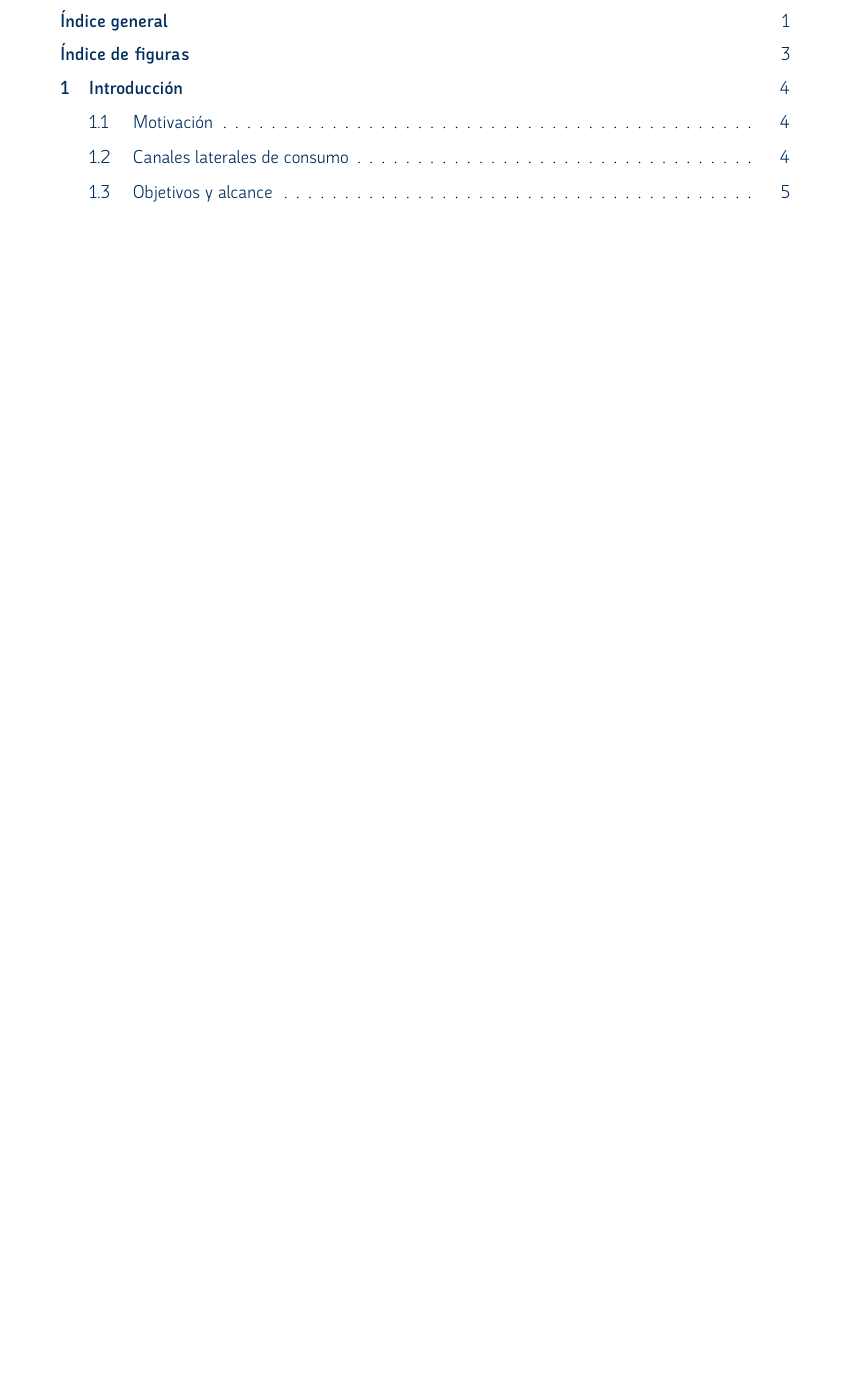
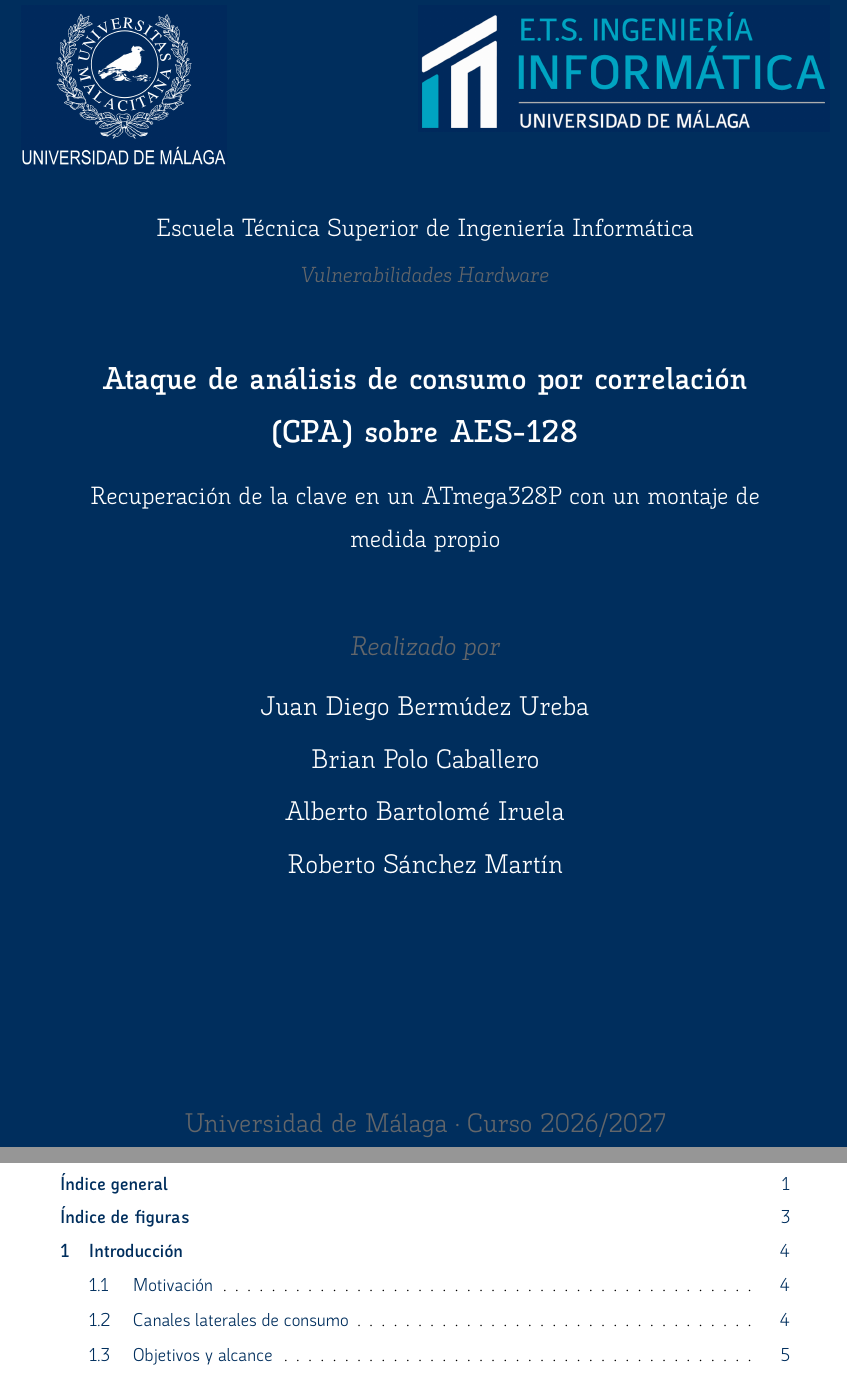
Before and after one commit to r0zh/vul-hw-grupal, a LaTeX book (memoria/main.tex, which reads memoria/portada.tex): part of page 1 of 31 before the commit and two parts of pages 1 and 2 of 32 after it, the two joined at a grey line, cut at the place of the change, the shorter picture padded with empty space. Compiled offline with XeLaTeX.

Commit message:
Añade a la memoria una portada con el estilo de la plantilla
La portada reproduce la portada azul de la plantilla UMA, adaptada a un
trabajo de asignatura: muestra la asignatura y los cuatro autores, sin
tutor ni departamento. Se copian a memoria/template/logos/ los dos logos
que usa. Se ignora la carpeta de la plantilla original descomprimida.

Co-Authored-By: Claude Opus 5.5 <noreply@anthropic.com>

```diff
--- a/memoria/main.tex
+++ b/memoria/main.tex
@@ -9,6 +10,7 @@
 \usepackage[es-noshorthands,es-tabla]{babel}
 \usepackage{csquotes}
 \usepackage{graphicx}
+\usepackage{tikz}   % fondo azul de portada.tex
 \usepackage{booktabs}
 \usepackage{tabularx}
 \usepackage{siunitx}
--- /dev/null
+++ b/memoria/portada.tex
@@ -0,0 +1,48 @@
+% ======================================================================
+% Portada de la memoria. Reproduce la portada azul de la plantilla
+% (template/sty_files/cotutor_cover-blueuma.sty, v1.4) adaptada a un
+% trabajo de asignatura: sin tutor ni departamento y con los cuatro autores.
+% Los logos son los de la plantilla, en template/logos/.
+% ======================================================================
+\begin{titlepage}
+  \thispagestyle{empty}%
+  \begin{tikzpicture}[remember picture,overlay]
+    \fill[UMAblue] (current page.south west) rectangle (current page.north east);
+    \node[anchor=north west,xshift=1.5cm,yshift=-1.5cm]
+          at (current page.north west)
+          {\includegraphics[width=4.5cm]{template/logos/NEG-uma-logo.png}};
+    \node[anchor=north east,xshift=-1.5cm,yshift=-1.5cm]
+          at (current page.north east)
+          {\includegraphics[width=9cm]{template/logos/NEG-etsi-logo.png}};
+  \end{tikzpicture}%
+  \MalacitanaRoman\color{UMAgray}%
+  \vspace*{2.5cm}%
+  \begin{center}
+    {\color{white}\fontsize{16pt}{18pt}\selectfont
+      Escuela Técnica Superior de Ingeniería Informática\par}
+    \vspace{0.15cm}
+    {\fontsize{14pt}{16pt}\selectfont \textit{Vulnerabilidades Hardware}\par}
+
+    \vspace{1.2cm}
+
+    {\color{white}\bfseries\fontsize{20pt}{22pt}\selectfont
+      Ataque de análisis de consumo por correlación (CPA) sobre AES-128\par}
+    \vspace{0.4cm}
+    {\color{white}\fontsize{16pt}{18pt}\selectfont
+      Recuperación de la clave en un ATmega328P con un montaje de medida propio\par}
+
+    \vspace{1.2cm}
+
+    {\Large\textit{Realizado por}\par}
+    \vspace{0.15cm}
+    {\color{white}\Large
+      Juan Diego Bermúdez Ureba\par
+      Brian Polo Caballero\par
+      Alberto Bartolomé Iruela\par
+      Roberto Sánchez Martín\par}
+
+    \vfill
+    {\Large Universidad de Málaga · Curso 2026/2027\par}
+  \end{center}
+  \vspace*{0.5cm}%
+\end{titlepage}
```
Also changed, not shown: AGENTS.md (+3 -1 lines), memoria/template/logos/NEG-etsi-logo.png (added), memoria/template/logos/NEG-uma-logo.png (added), memoria/main.tex (5 more changed lines), 1 other file.
